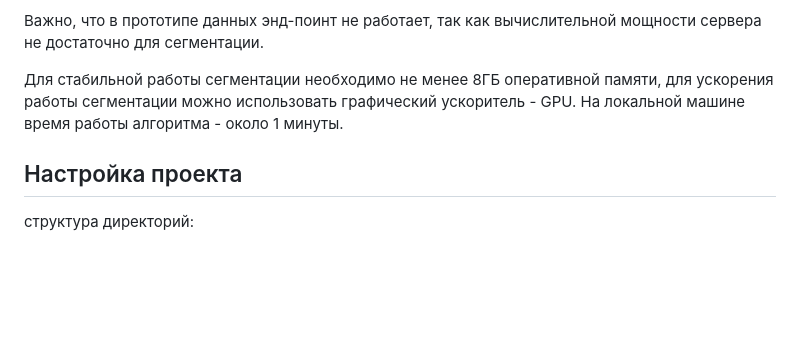
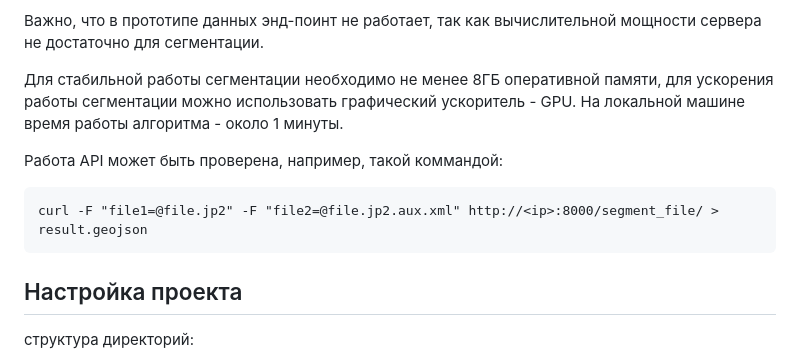
Before and after one commit to arsepav/VULCAN, a Markdown page: README.md, the part around the change. GitHub-like rendering; blank space fills up the shorter version.

Commit message:
Обновил README.md

````diff
--- a/README.md
+++ b/README.md
@@ -70,6 +70,12 @@ pip install -r requirements.txt
 Для стабильной работы сегментации необходимо не менее 8ГБ оперативной памяти, для ускорения работы сегментации можно использовать графический ускоритель - GPU.
 На локальной машине время работы алгоритма - около 1 минуты.
 
+Работа API может быть проверена, например, такой коммандой:
+
+```
+curl -F "file1=@file.jp2" -F "file2=@file.jp2.aux.xml" http://<ip>:8000/segment_file/ > result.geojson
+```
+
 ## Настройка проекта
 
 
````
